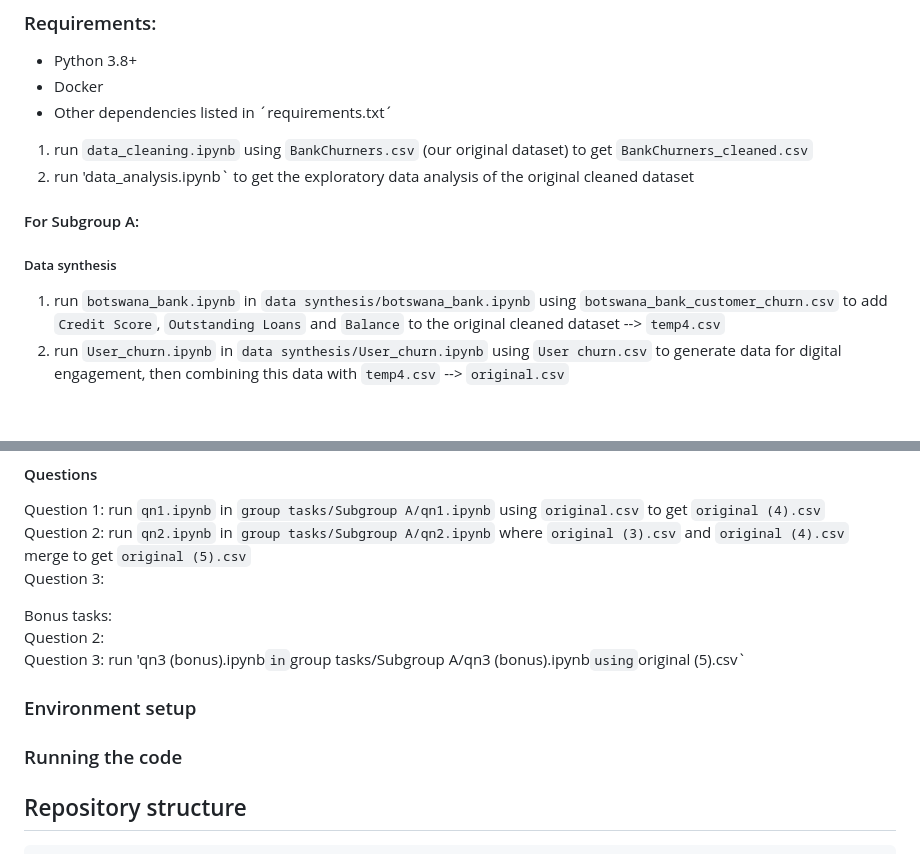
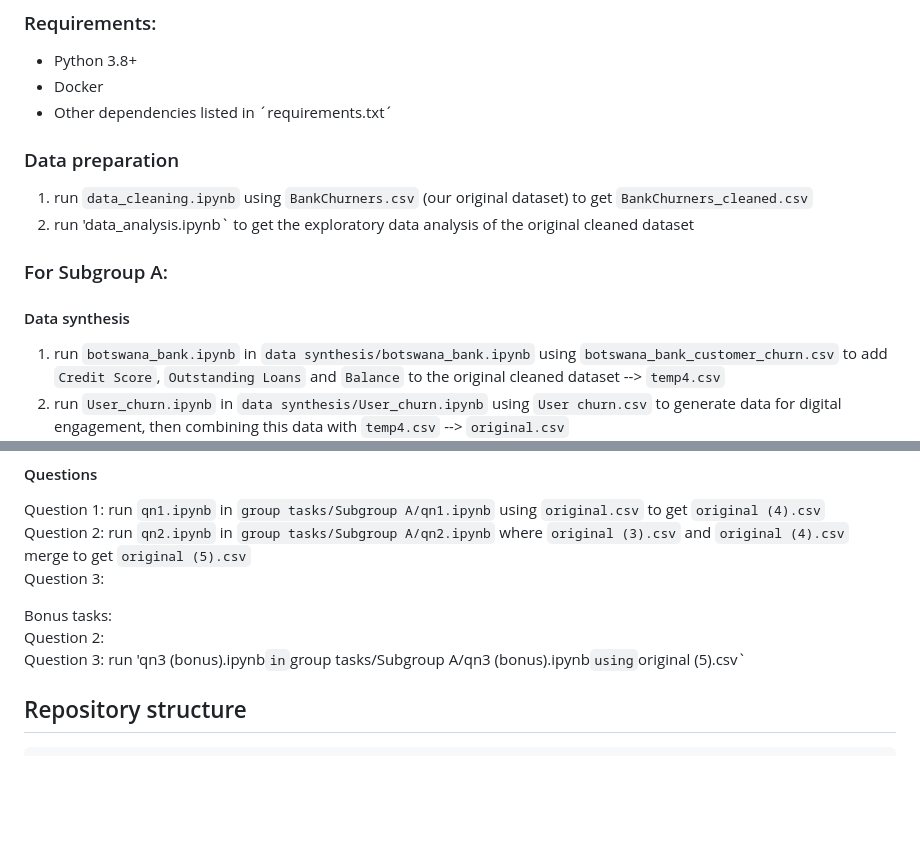
Before and after one commit to yionna/DSA3101-Object-Not-Found, a Markdown page: README.md, 2 parts joined by grey strips. Rendered like a GitHub page; blank space fills up the shorter version.

````diff
--- a/README.md
+++ b/README.md
@@ -20,11 +20,12 @@ There will be a lack of personalisation as customers will receive generic, one-s
 - Docker
 - Other dependencies listed in ´requirements.txt´
 
+### Data preparation
 1) run `data_cleaning.ipynb` using `BankChurners.csv` (our original dataset) to get `BankChurners_cleaned.csv`
 2) run 'data_analysis.ipynb` to get the exploratory data analysis of the original cleaned dataset
 
-#### For Subgroup A:
-##### Data synthesis
+### For Subgroup A:
+#### Data synthesis
 1) run `botswana_bank.ipynb` in `data synthesis/botswana_bank.ipynb` using `botswana_bank_customer_churn.csv` to add `Credit Score`, `Outstanding Loans` and `Balance` to the original cleaned dataset --> `temp4.csv`
 2) run `User_churn.ipynb` in `data synthesis/User_churn.ipynb` using `User churn.csv` to generate data for digital engagement, then combining this data with `temp4.csv` --> `original.csv`
 3) run `Credit_Score.ipynb` in `data synthesis/Credit_Score.ipynb` using `credit_score.csv` to add `Savings` (savings outside the bank) to the original cleaned dataset --> `original (2).csv`
@@ -39,9 +40,6 @@ Bonus tasks:<br>
 Question 2:<br>
 Question 3: run 'qn3 (bonus).ipynb` in `group tasks/Subgroup A/qn3 (bonus).ipynb` using `original (5).csv`<br>
 
-### Environment setup
-
-### Running the code
 
 ## Repository structure
 ```
````
